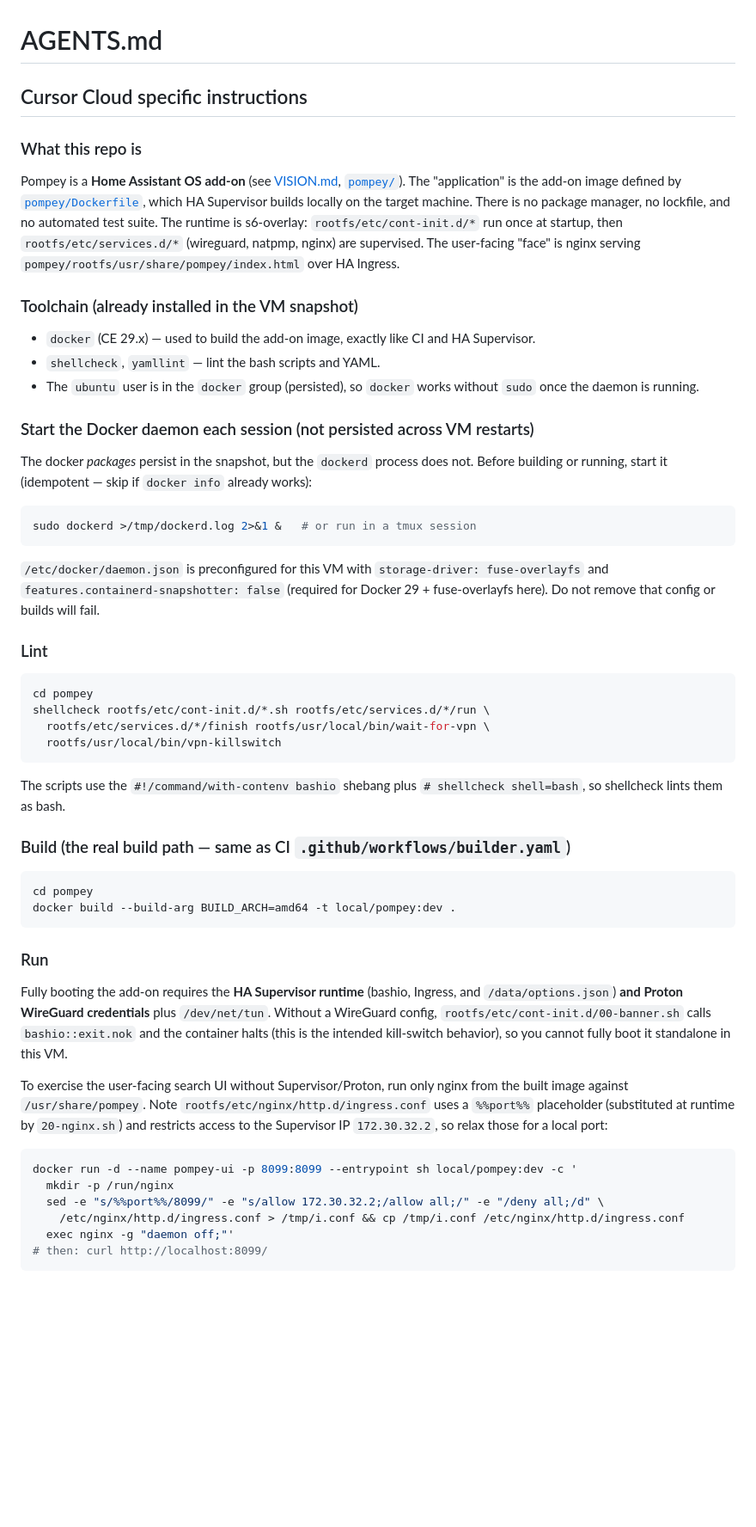
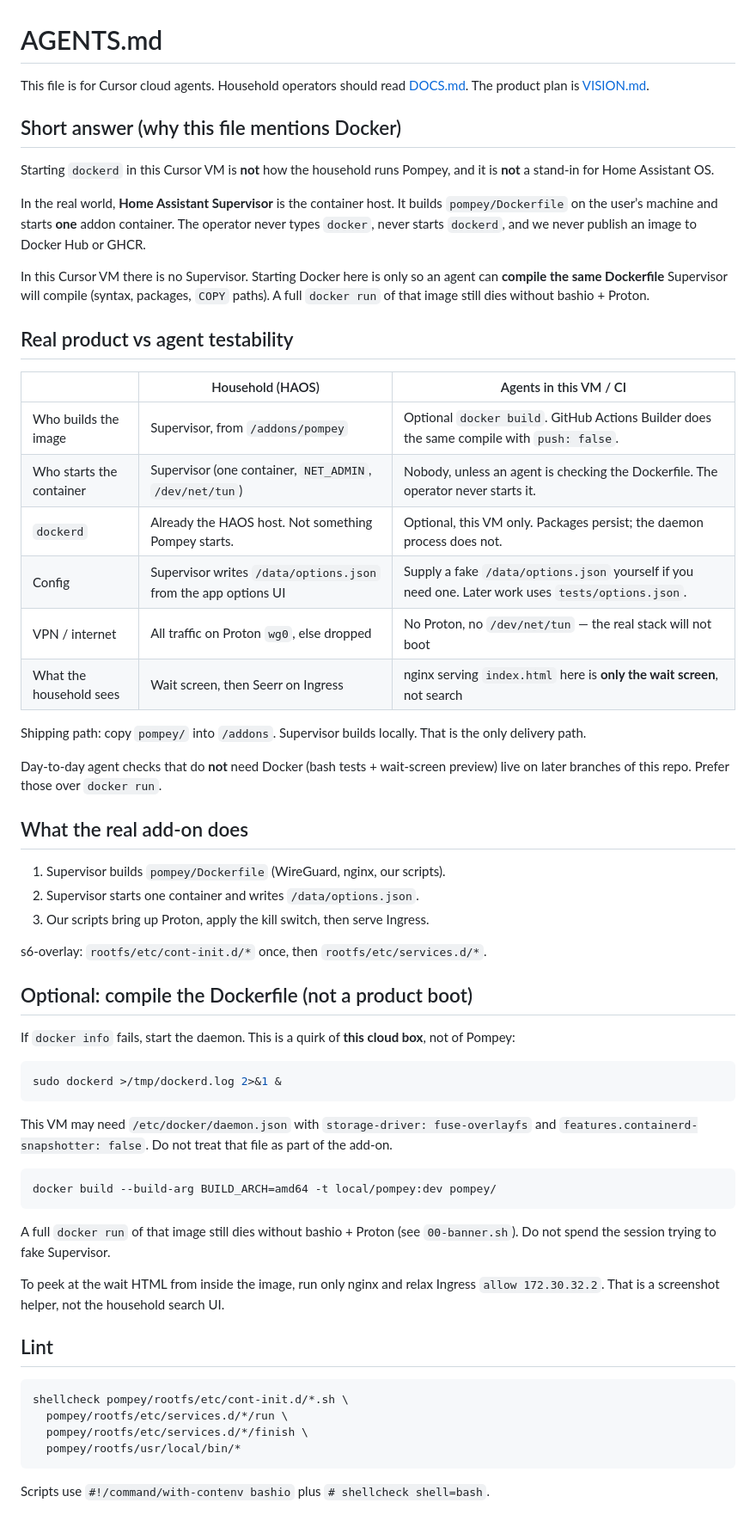
Before and after one commit to esper256/ha-pompey, a Markdown page: AGENTS.md, the part around the change. Shown at 86% size. GitHub-like rendering; blank space fills up the shorter version.

Commit message:
Clarify that dockerd here is not the household product path
Supervisor builds and starts the one addon container on HAOS. Starting
Docker in this VM is only an optional Dockerfile compile for agents.

Co-authored-by: Eric Friesen <esper256@users.noreply.github.com>

````diff
--- a/AGENTS.md
+++ b/AGENTS.md
@@ -1,73 +1,63 @@
 # AGENTS.md
 
-## Cursor Cloud specific instructions
+This file is for Cursor cloud agents. Household operators should read [DOCS.md](pompey/DOCS.md). The product plan is [VISION.md](VISION.md).
 
-### What this repo is
+## Short answer (why this file mentions Docker)
 
-Pompey is a **Home Assistant OS add-on** (see [VISION.md](VISION.md), [`pompey/`](pompey/)).
-The "application" is the add-on image defined by [`pompey/Dockerfile`](pompey/Dockerfile),
-which HA Supervisor builds locally on the target machine. There is no package manager,
-no lockfile, and no automated test suite. The runtime is s6-overlay: `rootfs/etc/cont-init.d/*`
-run once at startup, then `rootfs/etc/services.d/*` (wireguard, natpmp, nginx) are supervised.
-The user-facing "face" is nginx serving `pompey/rootfs/usr/share/pompey/index.html` over HA Ingress.
+Starting `dockerd` in this Cursor VM is **not** how the household runs Pompey, and it is **not** a stand-in for Home Assistant OS.
 
-### Toolchain (already installed in the VM snapshot)
+In the real world, **Home Assistant Supervisor** is the container host. It builds `pompey/Dockerfile` on the user’s machine and starts **one** addon container. The operator never types `docker`, never starts `dockerd`, and we never publish an image to Docker Hub or GHCR.
 
-- `docker` (CE 29.x) — used to build the add-on image, exactly like CI and HA Supervisor.
-- `shellcheck`, `yamllint` — lint the bash scripts and YAML.
-- The `ubuntu` user is in the `docker` group (persisted), so `docker` works without `sudo`
-  once the daemon is running.
+In this Cursor VM there is no Supervisor. Starting Docker here is only so an agent can **compile the same Dockerfile** Supervisor will compile (syntax, packages, `COPY` paths). A full `docker run` of that image still dies without bashio + Proton.
 
-### Start the Docker daemon each session (not persisted across VM restarts)
+## Real product vs agent testability
 
-The docker *packages* persist in the snapshot, but the `dockerd` process does not. Before
-building or running, start it (idempotent — skip if `docker info` already works):
+| | Household (HAOS) | Agents in this VM / CI |
+| --- | --- | --- |
+| Who builds the image | Supervisor, from `/addons/pompey` | Optional `docker build`. GitHub Actions Builder does the same compile with `push: false`. |
+| Who starts the container | Supervisor (one container, `NET_ADMIN`, `/dev/net/tun`) | Nobody, unless an agent is checking the Dockerfile. The operator never starts it. |
+| `dockerd` | Already the HAOS host. Not something Pompey starts. | Optional, this VM only. Packages persist; the daemon process does not. |
+| Config | Supervisor writes `/data/options.json` from the app options UI | Supply a fake `/data/options.json` yourself if you need one. Later work uses `tests/options.json`. |
+| VPN / internet | All traffic on Proton `wg0`, else dropped | No Proton, no `/dev/net/tun` — the real stack will not boot |
+| What the household sees | Wait screen, then Seerr on Ingress | nginx serving `index.html` here is **only the wait screen**, not search |
+
+Shipping path: copy `pompey/` into `/addons`. Supervisor builds locally. That is the only delivery path.
+
+Day-to-day agent checks that do **not** need Docker (bash tests + wait-screen preview) live on later branches of this repo. Prefer those over `docker run`.
+
+## What the real add-on does
+
+1. Supervisor builds `pompey/Dockerfile` (WireGuard, nginx, our scripts).
+2. Supervisor starts one container and writes `/data/options.json`.
+3. Our scripts bring up Proton, apply the kill switch, then serve Ingress.
+
+s6-overlay: `rootfs/etc/cont-init.d/*` once, then `rootfs/etc/services.d/*`.
+
+## Optional: compile the Dockerfile (not a product boot)
+
+If `docker info` fails, start the daemon. This is a quirk of **this cloud box**, not of Pompey:
 
 ```bash
-sudo dockerd >/tmp/dockerd.log 2>&1 &   # or run in a tmux session
+sudo dockerd >/tmp/dockerd.log 2>&1 &
 ```
 
-`/etc/docker/daemon.json` is preconfigured for this VM with `storage-driver: fuse-overlayfs`
-and `features.containerd-snapshotter: false` (required for Docker 29 + fuse-overlayfs here).
-Do not remove that config or builds will fail.
-
-### Lint
+This VM may need `/etc/docker/daemon.json` with `storage-driver: fuse-overlayfs` and `features.containerd-snapshotter: false`. Do not treat that file as part of the add-on.
 
 ```bash
-cd pompey
-shellcheck rootfs/etc/cont-init.d/*.sh rootfs/etc/services.d/*/run \
-  rootfs/etc/services.d/*/finish rootfs/usr/local/bin/wait-for-vpn \
-  rootfs/usr/local/bin/vpn-killswitch
+docker build --build-arg BUILD_ARCH=amd64 -t local/pompey:dev pompey/
 ```
 
-The scripts use the `#!/command/with-contenv bashio` shebang plus `# shellcheck shell=bash`,
-so shellcheck lints them as bash.
+A full `docker run` of that image still dies without bashio + Proton (see `00-banner.sh`). Do not spend the session trying to fake Supervisor.
 
-### Build (the real build path — same as CI `.github/workflows/builder.yaml`)
+To peek at the wait HTML from inside the image, run only nginx and relax Ingress `allow 172.30.32.2`. That is a screenshot helper, not the household search UI.
+
+## Lint
 
 ```bash
-cd pompey
-docker build --build-arg BUILD_ARCH=amd64 -t local/pompey:dev .
+shellcheck pompey/rootfs/etc/cont-init.d/*.sh \
+  pompey/rootfs/etc/services.d/*/run \
+  pompey/rootfs/etc/services.d/*/finish \
+  pompey/rootfs/usr/local/bin/*
 ```
 
-### Run
-
-Fully booting the add-on requires the **HA Supervisor runtime** (bashio, Ingress, and
-`/data/options.json`) **and Proton WireGuard credentials** plus `/dev/net/tun`. Without a
-WireGuard config, `rootfs/etc/cont-init.d/00-banner.sh` calls `bashio::exit.nok` and the
-container halts (this is the intended kill-switch behavior), so you cannot fully boot it
-standalone in this VM.
-
-To exercise the user-facing search UI without Supervisor/Proton, run only nginx from the
-built image against `/usr/share/pompey`. Note `rootfs/etc/nginx/http.d/ingress.conf` uses a
-`%%port%%` placeholder (substituted at runtime by `20-nginx.sh`) and restricts access to the
-Supervisor IP `172.30.32.2`, so relax those for a local port:
-
-```bash
-docker run -d --name pompey-ui -p 8099:8099 --entrypoint sh local/pompey:dev -c '
-  mkdir -p /run/nginx
-  sed -e "s/%%port%%/8099/" -e "s/allow 172.30.32.2;/allow all;/" -e "/deny all;/d" \
-    /etc/nginx/http.d/ingress.conf > /tmp/i.conf && cp /tmp/i.conf /etc/nginx/http.d/ingress.conf
-  exec nginx -g "daemon off;"'
-# then: curl http://localhost:8099/
-```
+Scripts use `#!/command/with-contenv bashio` plus `# shellcheck shell=bash`.
````
